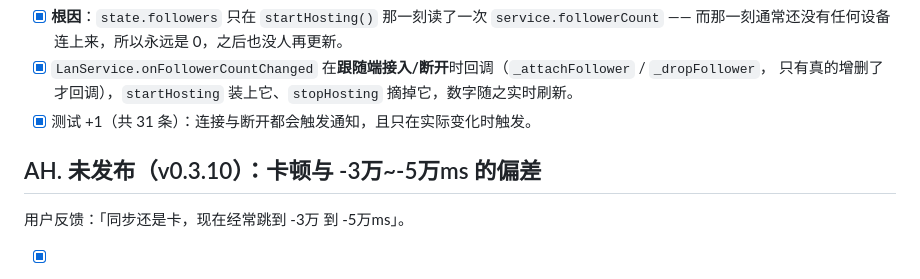
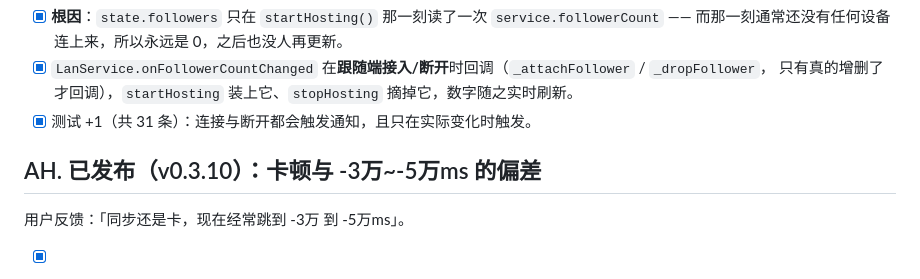
Before and after one commit to trdthg/khinsiderTV, a Markdown page: TODO.md, the part around the change. Rendered like a GitHub page.

Commit message:
docs: this round shipped as v0.3.10

```diff
--- a/TODO.md
+++ b/TODO.md
@@ -1129,7 +1129,7 @@
       只有真的增删了才回调），`startHosting` 装上它、`stopHosting` 摘掉它，数字随之实时刷新。
 - [x] 测试 +1（共 31 条）：连接与断开都会触发通知，且只在实际变化时触发。
 
-## AH. 未发布（v0.3.10）：卡顿与 -3万~-5万ms 的偏差
+## AH. 已发布（v0.3.10）：卡顿与 -3万~-5万ms 的偏差
 
 用户反馈：「同步还是卡，现在经常跳到 -3万 到 -5万ms」。
 
```
